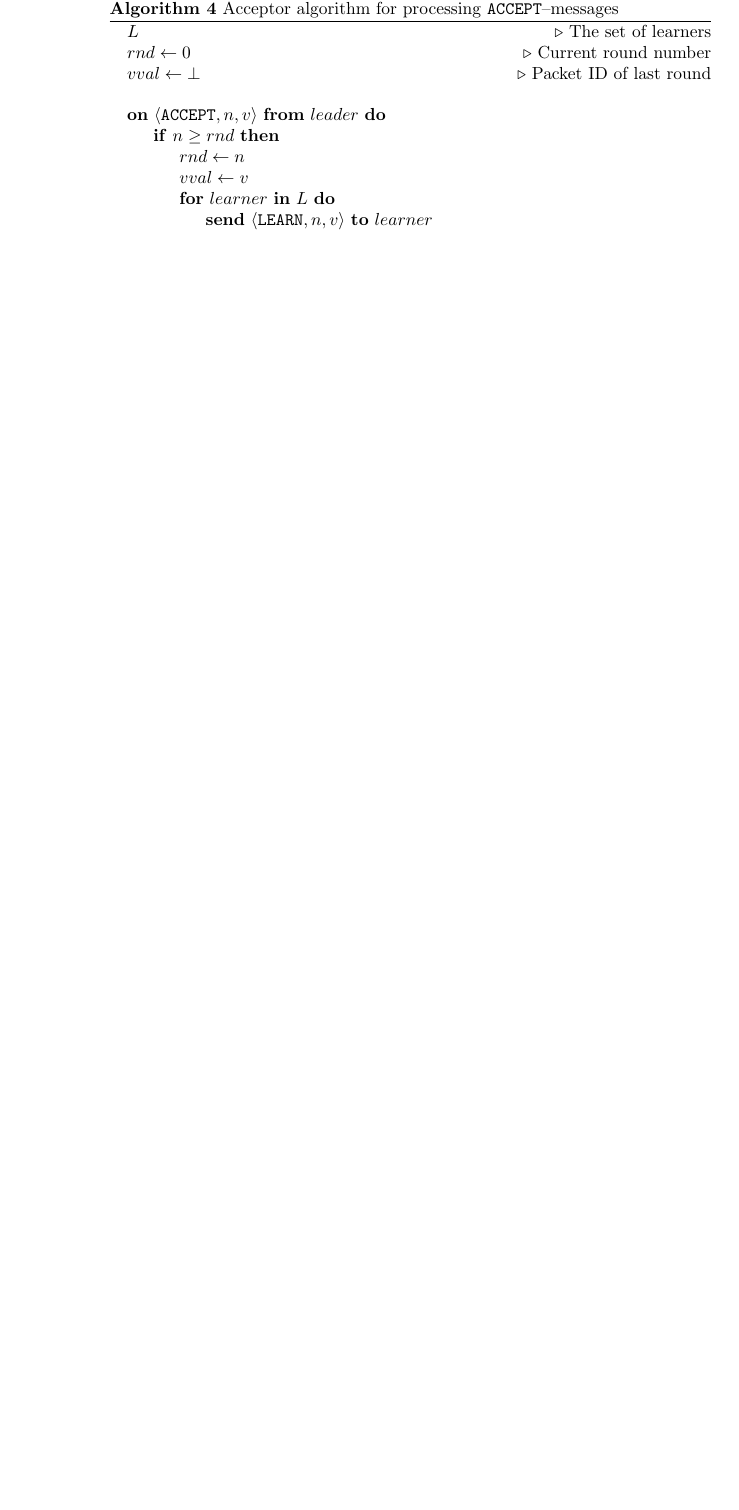
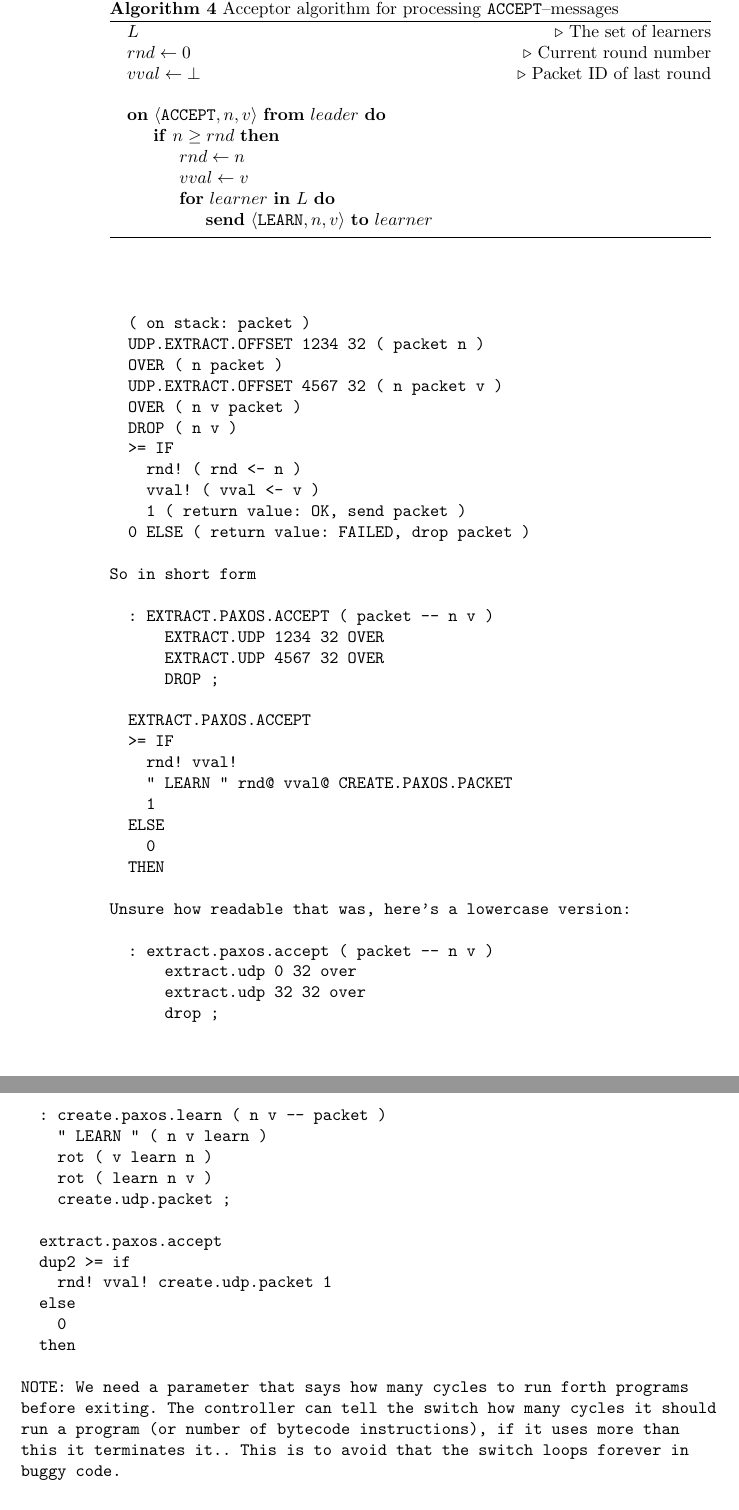
Before and after one commit to cslarsen/bachelor, a LaTeX thesis (thesis/thesis.tex, which reads thesis/paxos-algorithm.tex): part of page 12 of 26 before the commit and two parts of pages 12 and 13 of 27 after it, the two joined at a grey line, cut so that both start at the same text, the shorter picture padded with empty space. Compiled offline with pdfLaTeX.

Commit message:
Adds Forth example

```diff
--- a/thesis/paxos-algorithm.tex
+++ b/thesis/paxos-algorithm.tex
@@ -172,3 +177,68 @@ also need to initialize $crnd$ in a new way.
+on <ACCEPT, n, v> from leader:
+  - OpenFlow: Match on ether_type = PAXOS
+  - OpenFlow: Match on in_port = LEADER
+  - OpenFlow: Match on package type = UDP
+  - OpenFlow: Execute bytecode with packet as parameter
+  - OpenFlow: If return code == 1, then we have a new packet on
+              the return stack, this will be sent out to all learners
+
+The Forth code will then be able to extract data from the packet, in
+pseudo-Forth code:
+
+  ( on stack: packet )
+  UDP.EXTRACT.OFFSET 1234 32 ( packet n )
+  OVER ( n packet )
+  UDP.EXTRACT.OFFSET 4567 32 ( n packet v )
+  OVER ( n v packet )
+  DROP ( n v )
+  >= IF
+    rnd! ( rnd <- n )
+    vval! ( vval <- v )
+    1 ( return value: OK, send packet )
+  0 ELSE ( return value: FAILED, drop packet )
+
+So in short form
+
+  : EXTRACT.PAXOS.ACCEPT ( packet -- n v )
+      EXTRACT.UDP 1234 32 OVER
+      EXTRACT.UDP 4567 32 OVER
+      DROP ;
+
+  EXTRACT.PAXOS.ACCEPT
+  >= IF
+    rnd! vval!
+    " LEARN " rnd@ vval@ CREATE.PAXOS.PACKET
+    1
+  ELSE
+    0
+  THEN
+
+Unsure how readable that was, here's a lowercase version:
+
+  : extract.paxos.accept ( packet -- n v )
+      extract.udp 0 32 over
+      extract.udp 32 32 over
+      drop ;
+
+  : create.paxos.learn ( n v -- packet )
+    " LEARN " ( n v learn )
+    rot ( v learn n )
+    rot ( learn n v )
+    create.udp.packet ;
+
+  extract.paxos.accept
+  dup2 >= if
+    rnd! vval! create.udp.packet 1
+  else
+    0
+  then
+
+NOTE: We need a parameter that says how many cycles to run forth programs
+before exiting. The controller can tell the switch how many cycles it should
+run a program (or number of bytecode instructions), if it uses more than
+this it terminates it.. This is to avoid that the switch loops forever in
+buggy code.
+\end{verbatim}
 
 \paragraph{TODO...}
 
```
Also changed, not shown: thesis/paxos-algorithm.tex (7 more changed lines).
